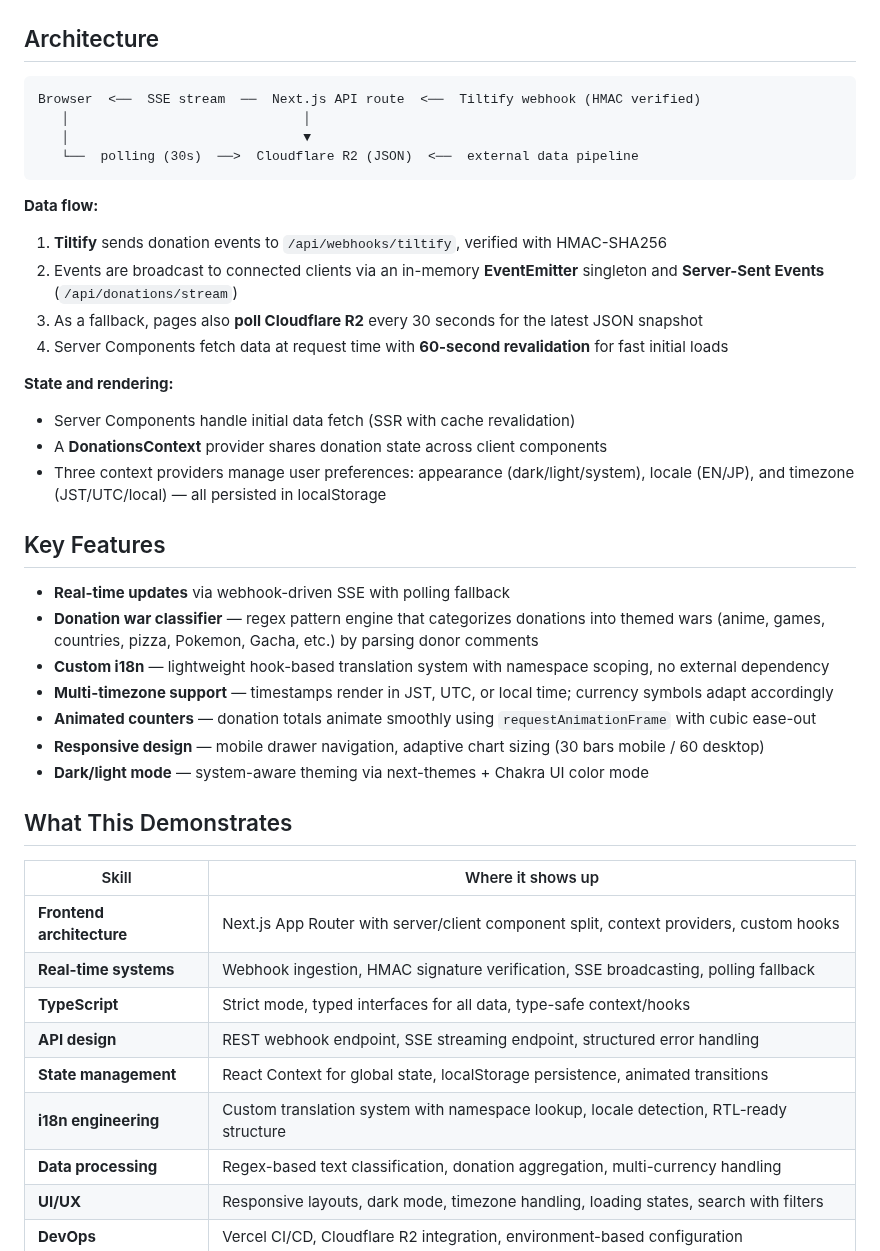
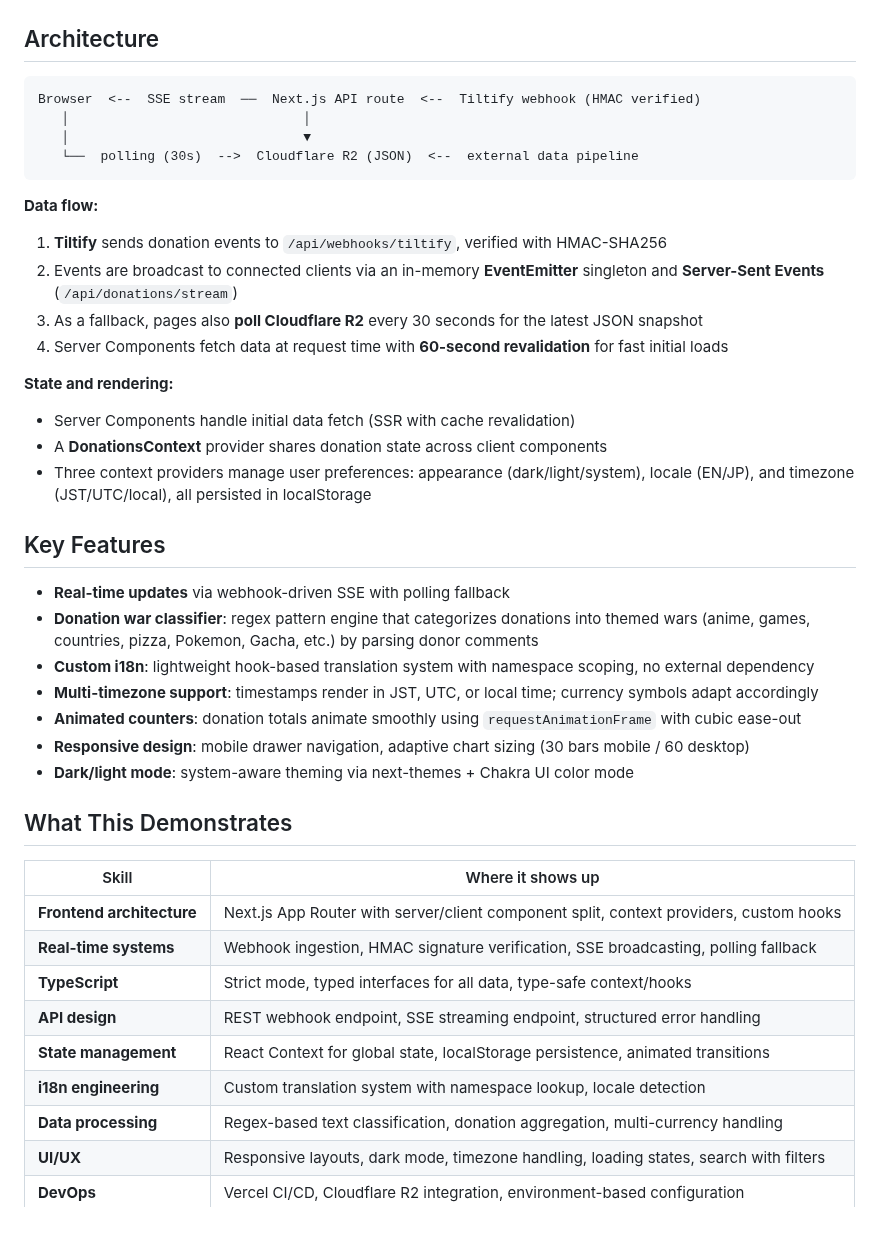
Before and after one commit to rockacola/cdawgva-cyclethon-app, a Markdown page: README.md, the part around one of its changes. Rendered like a GitHub page; blank space fills up the shorter version.

````diff
--- a/README.md
+++ b/README.md
@@ -32,10 +34,10 @@ Key screens include:
 ## Architecture
 
 ```text
-Browser  <──  SSE stream  ──  Next.js API route  <──  Tiltify webhook (HMAC verified)
+Browser  <--  SSE stream  ──  Next.js API route  <--  Tiltify webhook (HMAC verified)
    │                              │
    │                              ▼
-   └──  polling (30s)  ──>  Cloudflare R2 (JSON)  <──  external data pipeline
+   └──  polling (30s)  -->  Cloudflare R2 (JSON)  <--  external data pipeline
 ```
 
 **Data flow:**
@@ -49,17 +51,17 @@ Browser  <──  SSE stream  ──  Next.js API route  <──  Tiltify webhoo
 
 - Server Components handle initial data fetch (SSR with cache revalidation)
 - A **DonationsContext** provider shares donation state across client components
-- Three context providers manage user preferences: appearance (dark/light/system), locale (EN/JP), and timezone (JST/UTC/local) — all persisted in localStorage
+- Three context providers manage user preferences: appearance (dark/light/system), locale (EN/JP), and timezone (JST/UTC/local), all persisted in localStorage
 
 ## Key Features
 
 - **Real-time updates** via webhook-driven SSE with polling fallback
-- **Donation war classifier** — regex pattern engine that categorizes donations into themed wars (anime, games, countries, pizza, Pokemon, Gacha, etc.) by parsing donor comments
-- **Custom i18n** — lightweight hook-based translation system with namespace scoping, no external dependency
-- **Multi-timezone support** — timestamps render in JST, UTC, or local time; currency symbols adapt accordingly
-- **Animated counters** — donation totals animate smoothly using `requestAnimationFrame` with cubic ease-out
-- **Responsive design** — mobile drawer navigation, adaptive chart sizing (30 bars mobile / 60 desktop)
-- **Dark/light mode** — system-aware theming via next-themes + Chakra UI color mode
+- **Donation war classifier**: regex pattern engine that categorizes donations into themed wars (anime, games, countries, pizza, Pokemon, Gacha, etc.) by parsing donor comments
+- **Custom i18n**: lightweight hook-based translation system with namespace scoping, no external dependency
+- **Multi-timezone support**: timestamps render in JST, UTC, or local time; currency symbols adapt accordingly
+- **Animated counters**: donation totals animate smoothly using `requestAnimationFrame` with cubic ease-out
+- **Responsive design**: mobile drawer navigation, adaptive chart sizing (30 bars mobile / 60 desktop)
+- **Dark/light mode**: system-aware theming via next-themes + Chakra UI color mode
 
 ## What This Demonstrates
 
@@ -70,7 +72,7 @@ Browser  <──  SSE stream  ──  Next.js API route  <──  Tiltify webhoo
 | **TypeScript**            | Strict mode, typed interfaces for all data, type-safe context/hooks                    |
 | **API design**            | REST webhook endpoint, SSE streaming endpoint, structured error handling               |
 | **State management**      | React Context for global state, localStorage persistence, animated transitions         |
-| **i18n engineering**      | Custom translation system with namespace lookup, locale detection, RTL-ready structure |
+| **i18n engineering**      | Custom translation system with namespace lookup, locale detection                      |
 | **Data processing**       | Regex-based text classification, donation aggregation, multi-currency handling         |
 | **UI/UX**                 | Responsive layouts, dark mode, timezone handling, loading states, search with filters  |
 | **DevOps**                | Vercel CI/CD, Cloudflare R2 integration, environment-based configuration               |
````
Also changed, not shown: other parts of README.md (+8 -6 lines), docs/screenshot.png (added).
